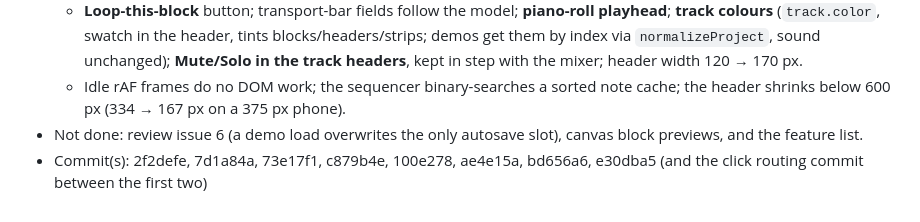
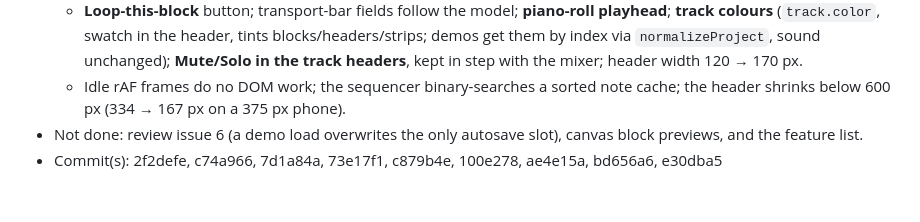
Before and after one commit to TimothyHoytBSME/SynthDaw, a Markdown page: .agents/LOG.md, the part around the change. Drawn GitHub-style.

Commit message:
Tidy the LOG commit list
Co-Authored-By: Claude Fable 5.1 <noreply@anthropic.com>
Claude-Session: https://claude.ai/code/session_01EBZoP76etHDMduy3xjSHpk

```diff
--- a/.agents/LOG.md
+++ b/.agents/LOG.md
@@ -288,4 +288,4 @@ Chronological history of notable actions taken by any agent in this project. App
   - **Loop-this-block** button; transport-bar fields follow the model; **piano-roll playhead**; **track colours** (`track.color`, swatch in the header, tints blocks/headers/strips; demos get them by index via `normalizeProject`, sound unchanged); **Mute/Solo in the track headers**, kept in step with the mixer; header width 120 → 170 px.
   - Idle rAF frames do no DOM work; the sequencer binary-searches a sorted note cache; the header shrinks below 600 px (334 → 167 px on a 375 px phone).
 - Not done: review issue 6 (a demo load overwrites the only autosave slot), canvas block previews, and the feature list.
-- Commit(s): 2f2defe, 7d1a84a, 73e17f1, c879b4e, 100e278, ae4e15a, bd656a6, e30dba5 (and the click routing commit between the first two)
+- Commit(s): 2f2defe, c74a966, 7d1a84a, 73e17f1, c879b4e, 100e278, ae4e15a, bd656a6, e30dba5
```
